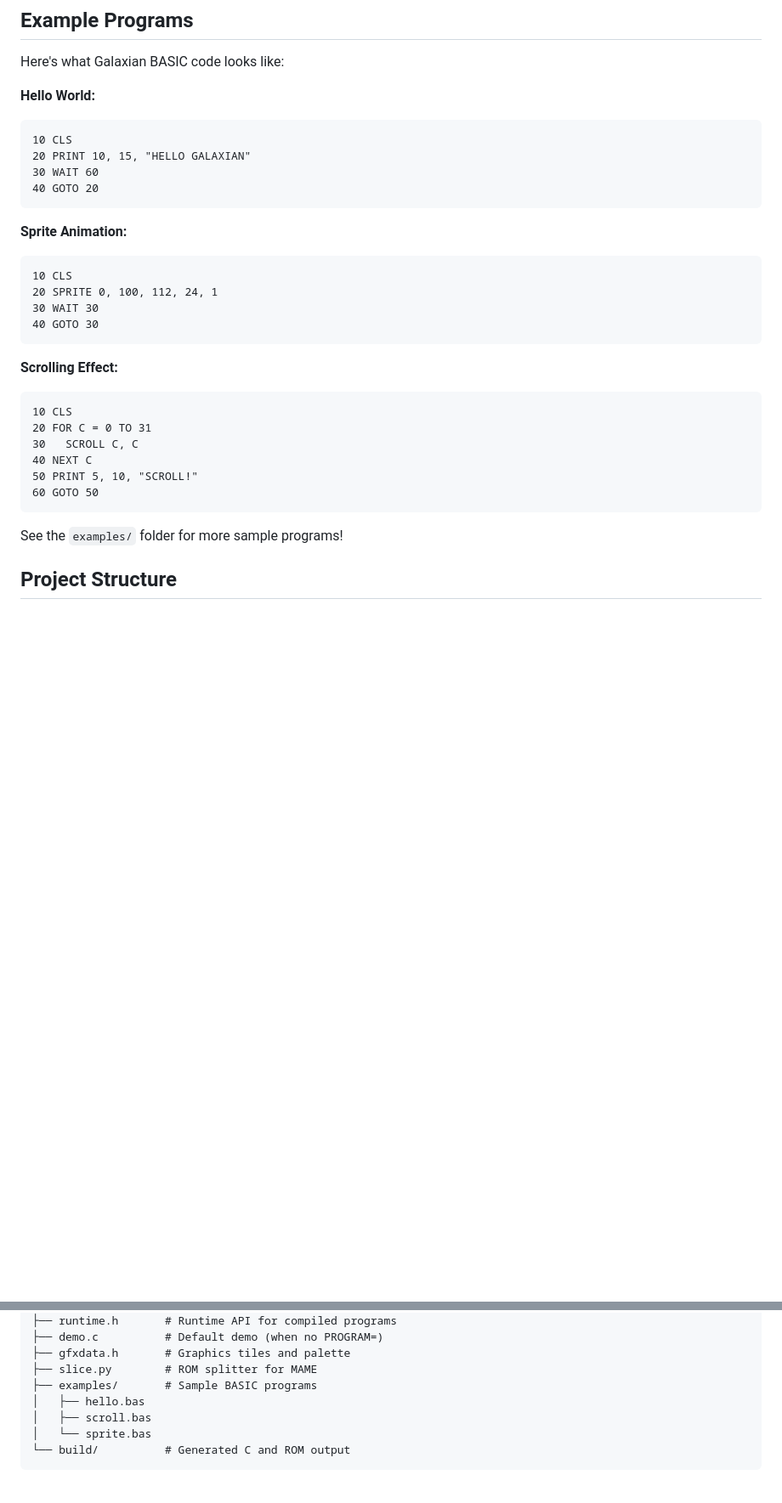
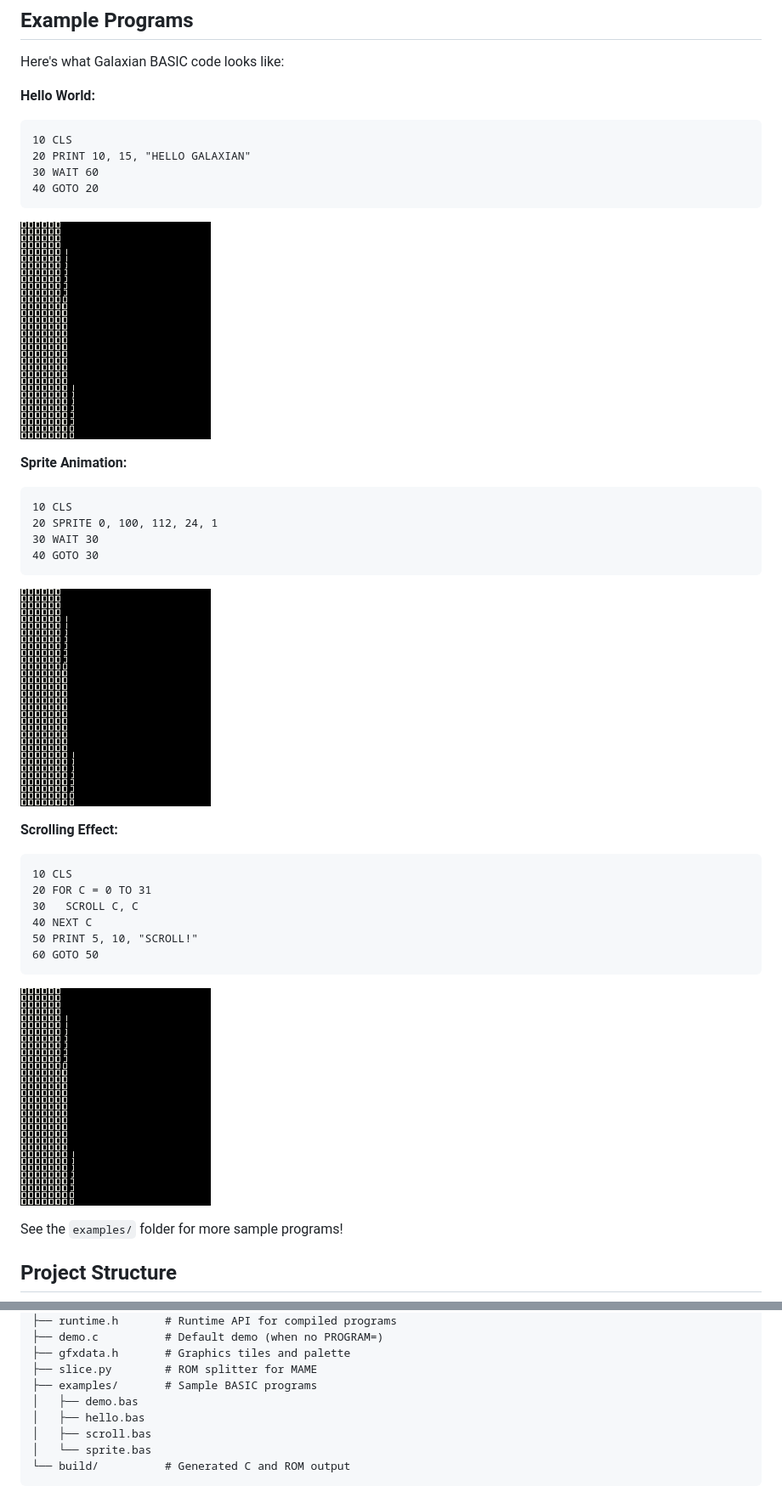
Before and after one commit to MikeDX/galaxian-basic, a Markdown page: README.md, 2 parts joined by grey strips. Shown at 85% size. Drawn GitHub-style; pictures changed too: screenshots/hello.gif (added), screenshots/scroll.gif (added), screenshots/sprite.gif (added); blank space fills up the shorter version.

Commit message:
Update README and examples with new GIFs and demo program
- Replaced outdated demo GIF in README.md with a new version.
- Added new GIFs for hello, sprite animation, and scrolling effects to README.md.
- Modified demo.bas and scroll.bas to enhance scrolling functionality.
- Introduced demo.bas as a new example program for showcasing features.

````diff
--- a/README.md
+++ b/README.md
@@ -71,6 +71,7 @@ Here's what Galaxian BASIC code looks like:
 30 WAIT 60
 40 GOTO 20
 ```
+![Hello World](screenshots/hello.gif)
 
 **Sprite Animation:**
 ```basic
@@ -79,6 +80,7 @@ Here's what Galaxian BASIC code looks like:
 30 WAIT 30
 40 GOTO 30
 ```
+![Sprite Animation](screenshots/sprite.gif)
 
 **Scrolling Effect:**
 ```basic
@@ -89,6 +91,7 @@ Here's what Galaxian BASIC code looks like:
 50 PRINT 5, 10, "SCROLL!"
 60 GOTO 50
 ```
+![Scrolling Effect](screenshots/scroll.gif)
 
 See the `examples/` folder for more sample programs!
 
@@ -107,6 +110,7 @@ galaxian-basic/
 ├── gfxdata.h       # Graphics tiles and palette
 ├── slice.py        # ROM splitter for MAME
 ├── examples/       # Sample BASIC programs
+│   ├── demo.bas
 │   ├── hello.bas
 │   ├── scroll.bas
 │   └── sprite.bas
````
Also changed, not shown: other parts of README.md (+1 -1 lines), screenshots/demo.gif (added), 2 other files.
